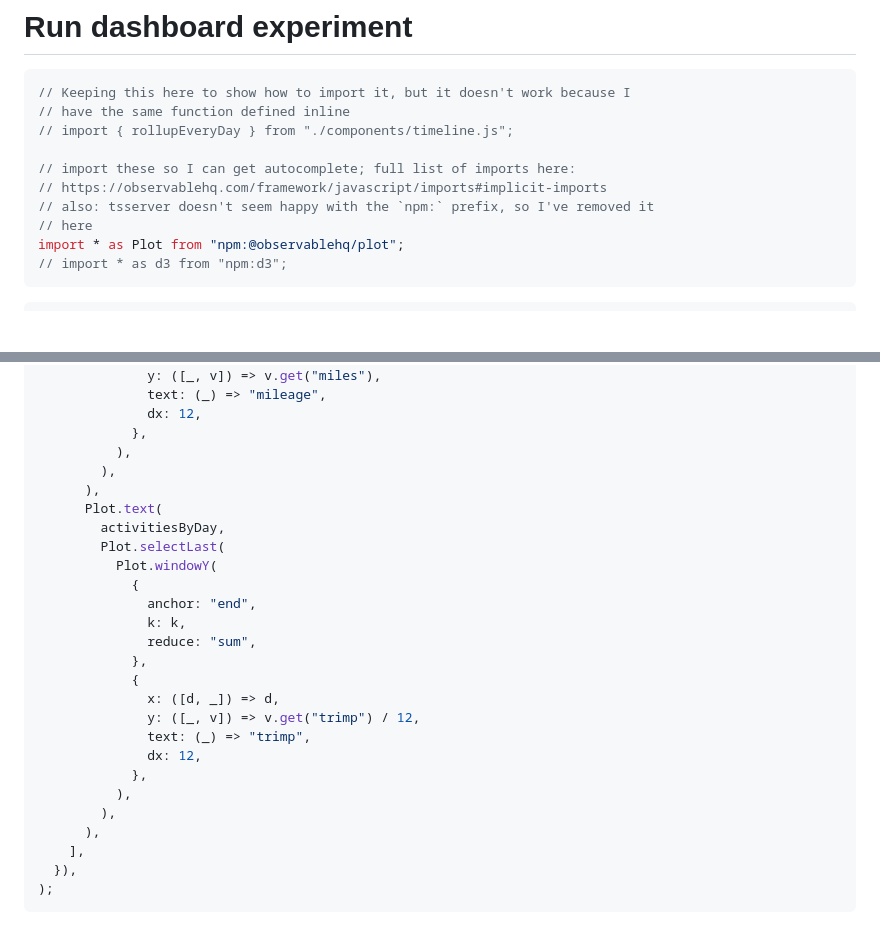
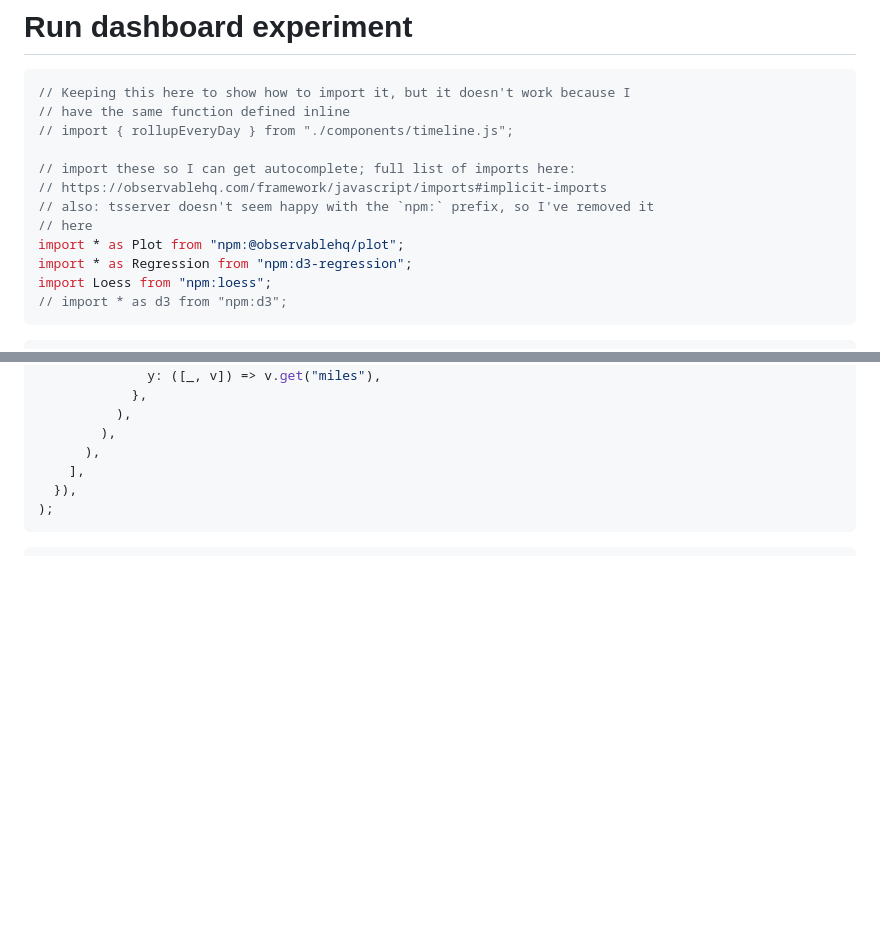
Before and after one commit to llimllib/rundashboard, a Markdown page: docs/run.md, 2 parts joined by grey strips. GitHub-like rendering; blank space fills up the shorter version.

````diff
--- a/docs/run.md
+++ b/docs/run.md
@@ -10,6 +10,8 @@
 // also: tsserver doesn't seem happy with the `npm:` prefix, so I've removed it
 // here
 import * as Plot from "npm:@observablehq/plot";
+import * as Regression from "npm:d3-regression";
+import Loess from "npm:loess";
 // import * as d3 from "npm:d3";
 ```
 
@@ -154,25 +154,5 @@ display(
               x: ([d, _]) => d,
               y: ([_, v]) => v.get("miles"),
-              text: (_) => "mileage",
-              dx: 12,
-            },
-          ),
-        ),
-      ),
-      Plot.text(
-        activitiesByDay,
-        Plot.selectLast(
-          Plot.windowY(
-            {
-              anchor: "end",
-              k: k,
-              reduce: "sum",
-            },
-            {
-              x: ([d, _]) => d,
-              y: ([_, v]) => v.get("trimp") / 12,
-              text: (_) => "trimp",
-              dx: 12,
             },
           ),
         ),
````
Also changed, not shown: other parts of docs/run.md (+171 -24 lines).
